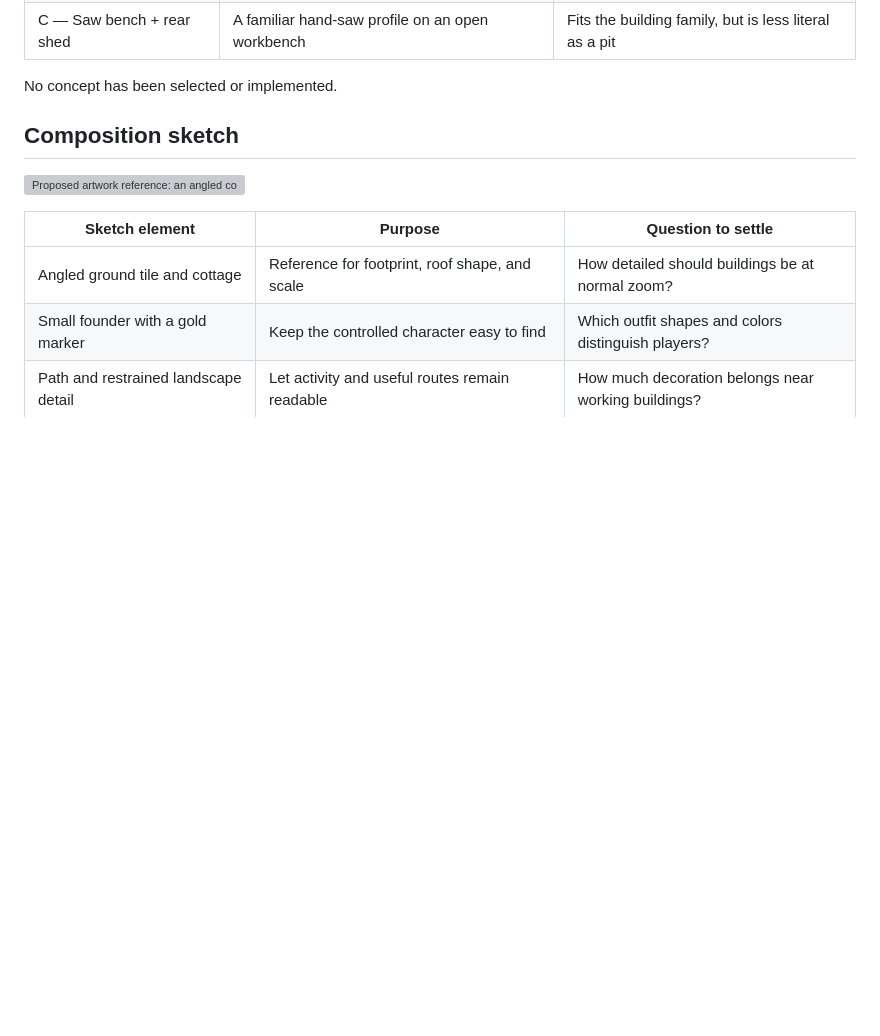
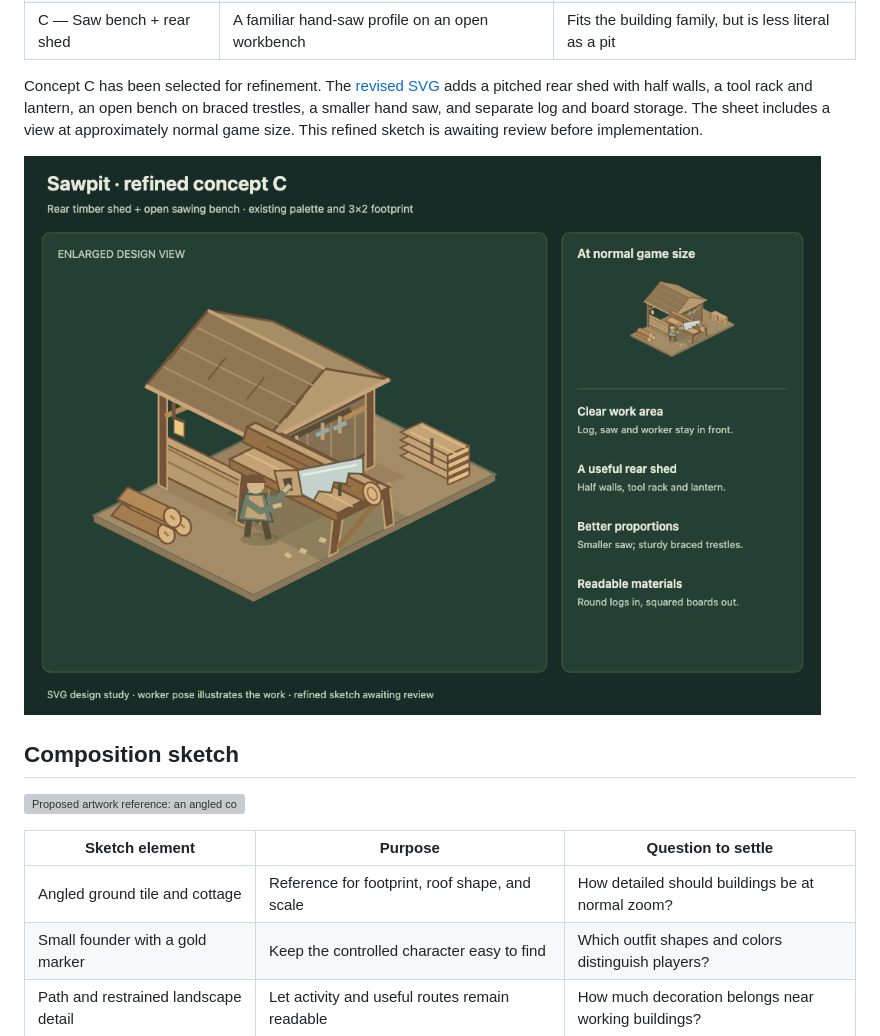
Before and after one commit to Loevano/grass-valley, a Markdown page: docs/ARTWORK.md, the part around the change. GitHub-like rendering; pictures changed too: docs/sawpit-c-refined.png (added); blank space fills up the shorter version; grey boxes are pictures that could not be loaded.

Commit message:
docs: refine sawpit concept C

```diff
--- a/docs/ARTWORK.md
+++ b/docs/ARTWORK.md
@@ -48,7 +48,13 @@ staffing or animation behavior.
 | B — Raised sawing deck | A timber platform with workers above and below | A taller silhouette, with more structure |
 | C — Saw bench + rear shed | A familiar hand-saw profile on an open workbench | Fits the building family, but is less literal as a pit |
 
-No concept has been selected or implemented.
+Concept C has been selected for refinement. The [revised SVG](sawpit-c-refined.svg)
+adds a pitched rear shed with half walls, a tool rack and lantern, an open bench
+on braced trestles, a smaller hand saw, and separate log and board storage. The
+sheet includes a view at approximately normal game size. This refined sketch
+is awaiting review before implementation.
+
+![Refined concept C: a rear timber shed and an open sawing bench.](sawpit-c-refined.png)
 
 ## Composition sketch
 
```
Also changed, not shown: docs/ROADMAP.md (+7 -6 lines), 1 other file.
